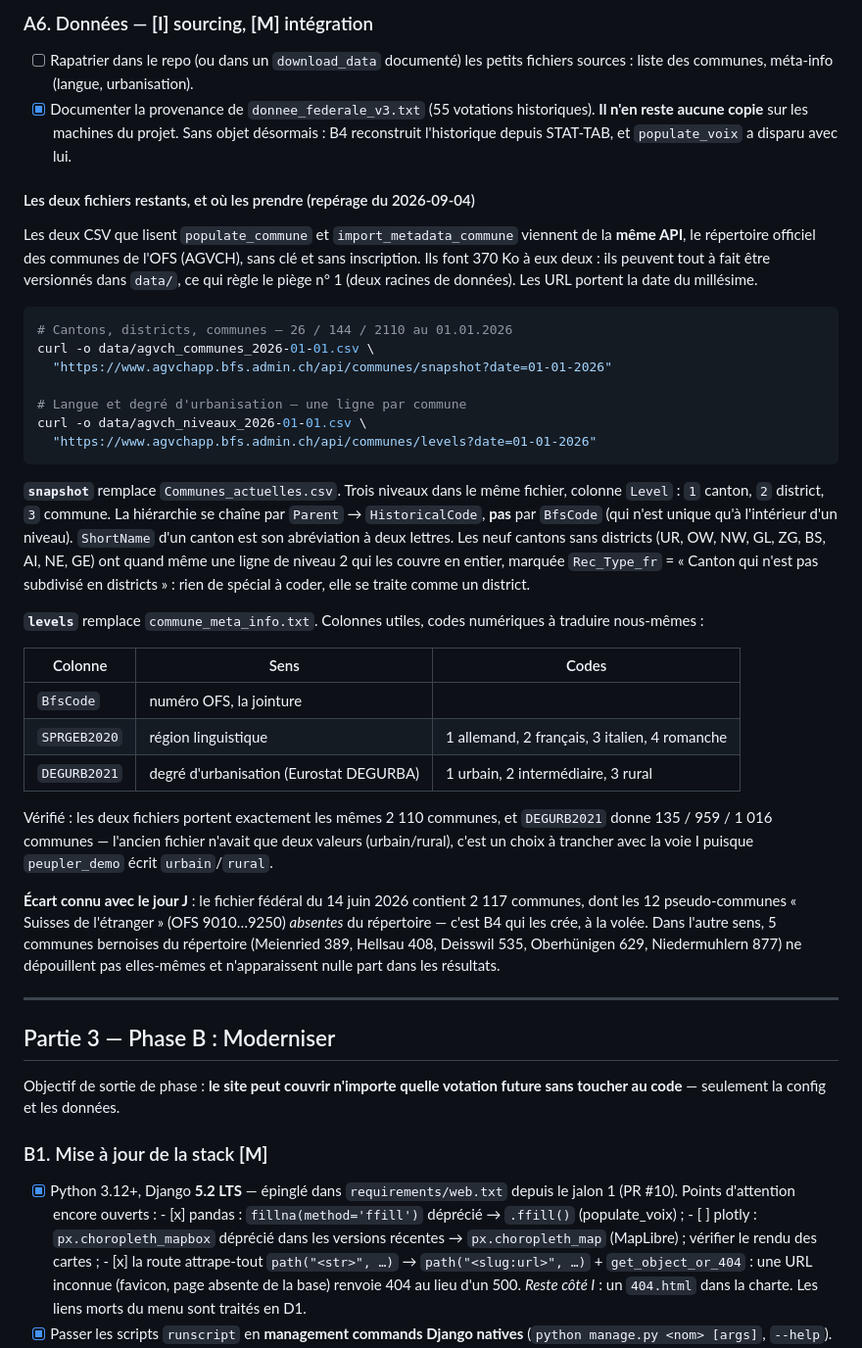
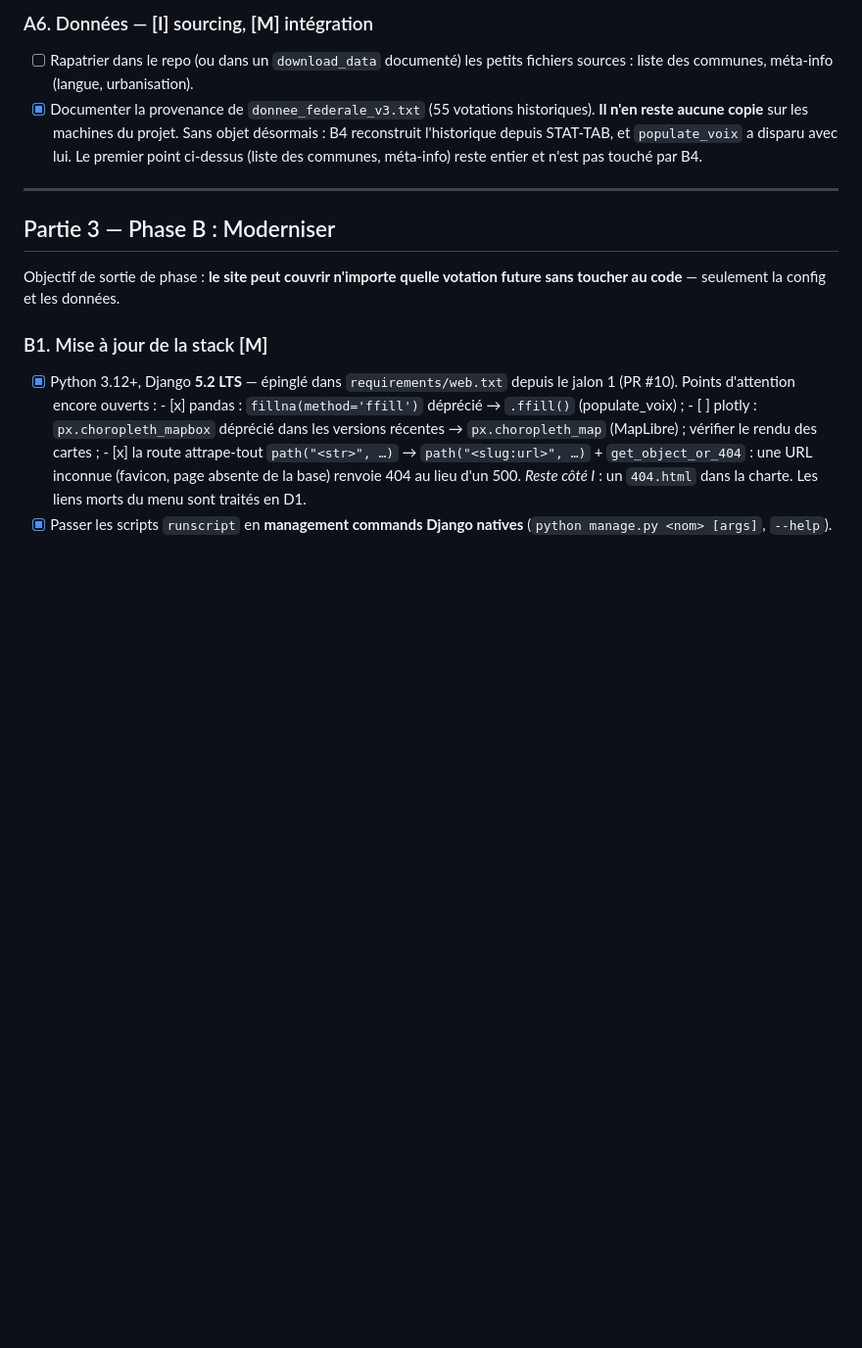
Before and after one commit to frederic-michaud/election, a Markdown page: PLAN_MODERNISATION.md, the part around the change. Shown at 98% size. Drawn GitHub-style; blank space fills up the shorter version.

Commit message:
plan: sortir la recette A6 du plan
Le sourcing des fichiers de communes part dans une consigne à part, pour
l'agent qui prendra A6. Reste ici la seule conséquence de B4 :
donnee_federale_v3.txt n'existe plus et n'est plus nécessaire.

Co-Authored-By: Claude Fable 5.1 <noreply@anthropic.com>

````diff
--- a/PLAN_MODERNISATION.md
+++ b/PLAN_MODERNISATION.md
@@ -307,55 +307,8 @@ mise à jour à l'époque ; corrigé le 2026-08-30 en relisant le repo.)*
 - [x] Documenter la provenance de `donnee_federale_v3.txt` (55 votations
       historiques). **Il n'en reste aucune copie** sur les machines du projet.
       Sans objet désormais : B4 reconstruit l'historique depuis STAT-TAB, et
-      `populate_voix` a disparu avec lui.
-
-#### Les deux fichiers restants, et où les prendre (repérage du 2026-09-04)
-
-Les deux CSV que lisent `populate_commune` et `import_metadata_commune`
-viennent de la **même API**, le répertoire officiel des communes de l'OFS
-(AGVCH), sans clé et sans inscription. Ils font 370 Ko à eux deux : ils
-peuvent tout à fait être versionnés dans `data/`, ce qui règle le piège n° 1
-(deux racines de données). Les URL portent la date du millésime.
-
-```bash
-# Cantons, districts, communes — 26 / 144 / 2110 au 01.01.2026
-curl -o data/agvch_communes_2026-01-01.csv \
-  "https://www.agvchapp.bfs.admin.ch/api/communes/snapshot?date=01-01-2026"
-
-# Langue et degré d'urbanisation — une ligne par commune
-curl -o data/agvch_niveaux_2026-01-01.csv \
-  "https://www.agvchapp.bfs.admin.ch/api/communes/levels?date=01-01-2026"
-```
-
-**`snapshot`** remplace `Communes_actuelles.csv`. Trois niveaux dans le même
-fichier, colonne `Level` : `1` canton, `2` district, `3` commune. La hiérarchie
-se chaîne par `Parent` → `HistoricalCode`, **pas** par `BfsCode` (qui n'est
-unique qu'à l'intérieur d'un niveau). `ShortName` d'un canton est son
-abréviation à deux lettres. Les neuf cantons sans districts (UR, OW, NW, GL,
-ZG, BS, AI, NE, GE) ont quand même une ligne de niveau 2 qui les couvre en
-entier, marquée `Rec_Type_fr` = « Canton qui n'est pas subdivisé en
-districts » : rien de spécial à coder, elle se traite comme un district.
-
-**`levels`** remplace `commune_meta_info.txt`. Colonnes utiles, codes
-numériques à traduire nous-mêmes :
-
-| Colonne | Sens | Codes |
-|---|---|---|
-| `BfsCode` | numéro OFS, la jointure | |
-| `SPRGEB2020` | région linguistique | 1 allemand, 2 français, 3 italien, 4 romanche |
-| `DEGURB2021` | degré d'urbanisation (Eurostat DEGURBA) | 1 urbain, 2 intermédiaire, 3 rural |
-
-Vérifié : les deux fichiers portent exactement les mêmes 2 110 communes, et
-`DEGURB2021` donne 135 / 959 / 1 016 communes — l'ancien fichier n'avait que
-deux valeurs (urbain/rural), c'est un choix à trancher avec la voie I puisque
-`peupler_demo` écrit `urbain`/`rural`.
-
-**Écart connu avec le jour J** : le fichier fédéral du 14 juin 2026 contient
-2 117 communes, dont les 12 pseudo-communes « Suisses de l'étranger »
-(OFS 9010…9250) *absentes* du répertoire — c'est B4 qui les crée, à la
-volée. Dans l'autre sens, 5 communes bernoises du répertoire (Meienried 389,
-Hellsau 408, Deisswil 535, Oberhünigen 629, Niedermuhlern 877) ne dépouillent
-pas elles-mêmes et n'apparaissent nulle part dans les résultats.
+      `populate_voix` a disparu avec lui. Le premier point ci-dessus (liste des
+      communes, méta-info) reste entier et n'est pas touché par B4.
 
 ---
 
````
